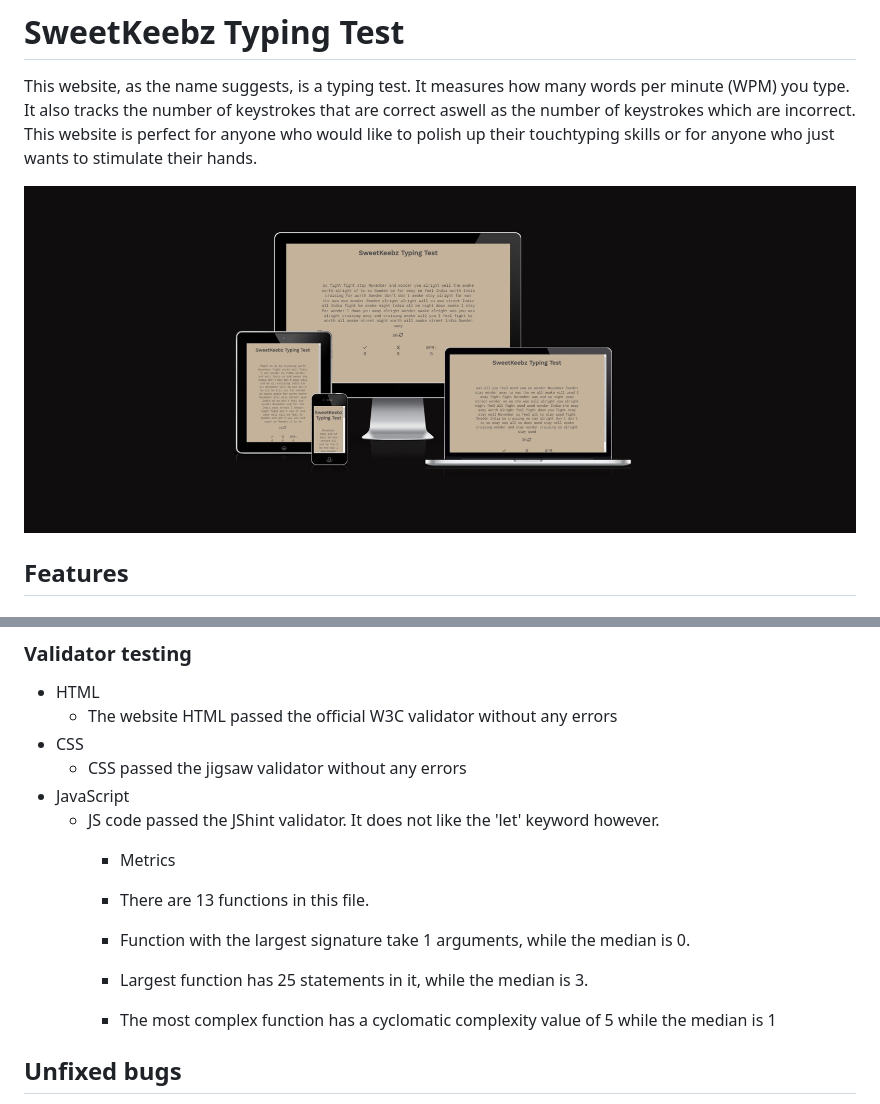
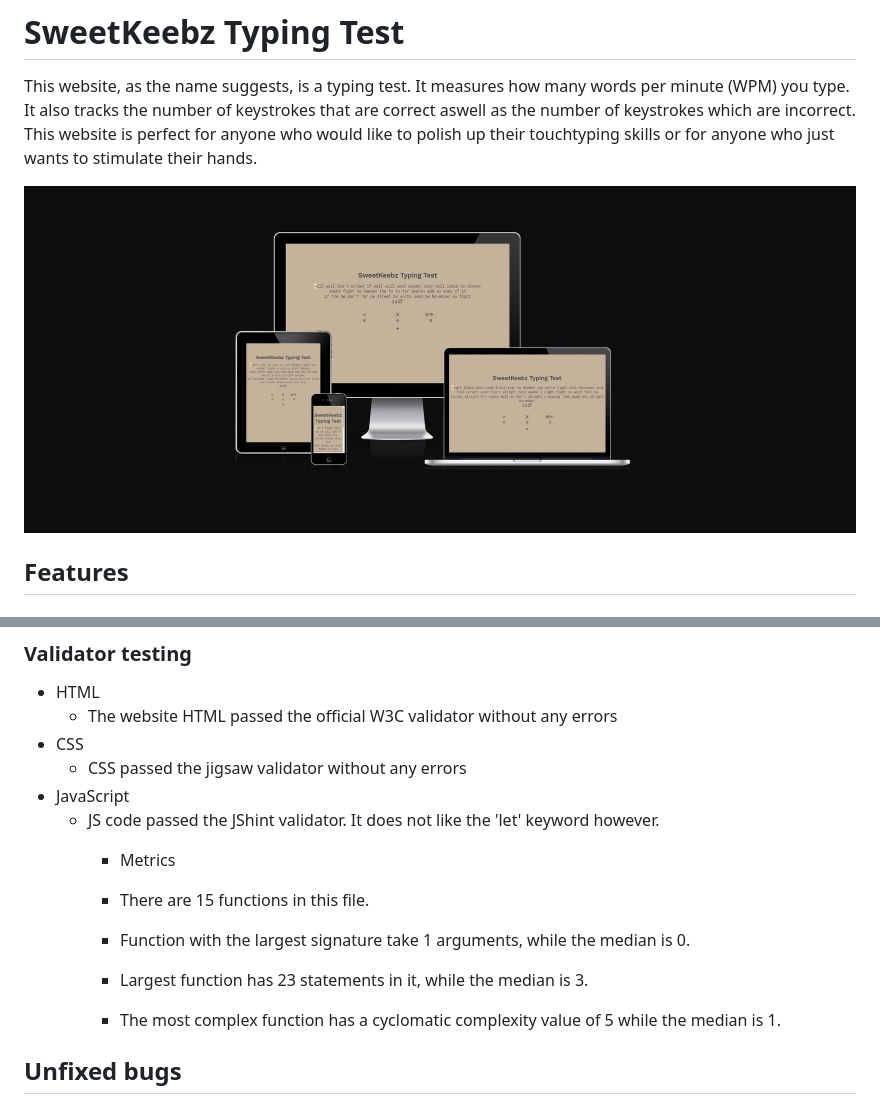
Before and after one commit to Code-Institute-Submissions/KevJohBer-Sweetkeebz-Type-Test_NovResub, a Markdown page: README.md, 2 parts joined by grey strips. Drawn GitHub-style; pictures changed too: assets/images/multiple-devices.jpg.

Commit message:
clean up unwanted js code and update readme

```diff
--- a/README.md
+++ b/README.md
@@ -55,13 +55,13 @@ I have tested other typing tests such as monkeytype and 10fastfingers to make su
 * JavaScript
     * JS code passed the JShint validator. It does not like the 'let' keyword however.
         * Metrics
-        * There are 13 functions in this file.
+        * There are 15 functions in this file.
 
         * Function with the largest signature take 1 arguments, while the median is 0.
 
-        * Largest function has 25 statements in it, while the median is 3.
+        * Largest function has 23 statements in it, while the median is 3.
 
-        * The most complex function has a cyclomatic complexity value of 5 while the median is 1
+        * The most complex function has a cyclomatic complexity value of 5 while the median is 1.
 
 ## Unfixed bugs
 
```
Also changed, not shown: 1 other file.
